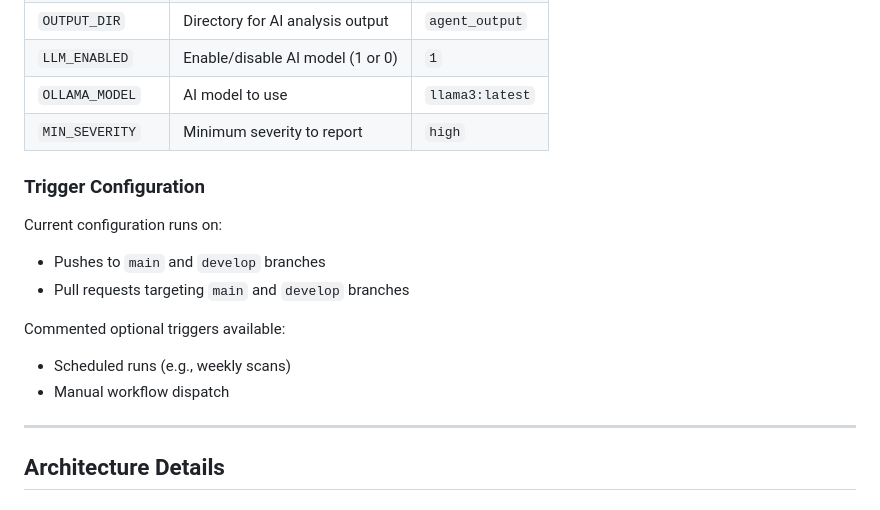
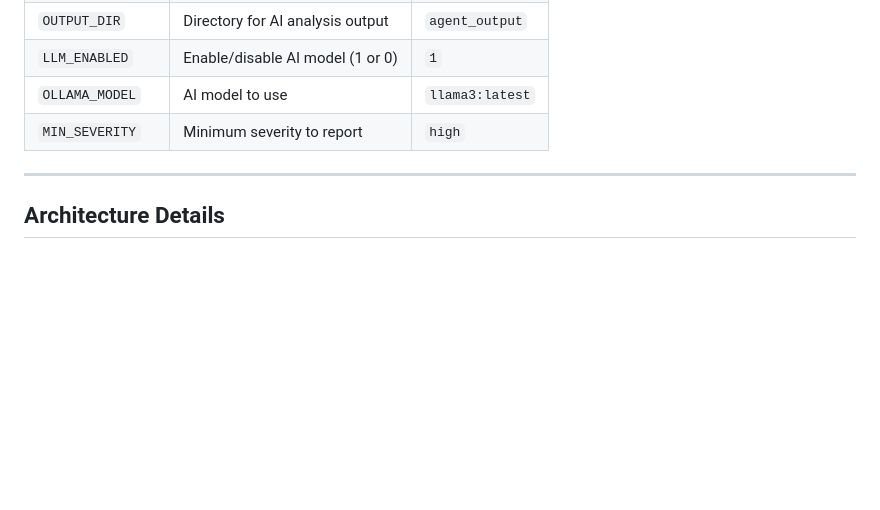
Before and after one commit to vinayakofficialgit/Agenytic_autogen_model, a Markdown page: README.md, the part around the change. Drawn GitHub-style; blank space fills up the shorter version.

```diff
--- a/README.md
+++ b/README.md
@@ -453,15 +453,6 @@ You can modify these variables in the workflow file's `env:` section:
 | `OLLAMA_MODEL` | AI model to use | `llama3:latest` |
 | `MIN_SEVERITY` | Minimum severity to report | `high` |
 
-### Trigger Configuration
-
-Current configuration runs on:
-- Pushes to `main` and `develop` branches
-- Pull requests targeting `main` and `develop` branches
-
-Commented optional triggers available:
-- Scheduled runs (e.g., weekly scans)
-- Manual workflow dispatch
 
 ---
 
```
